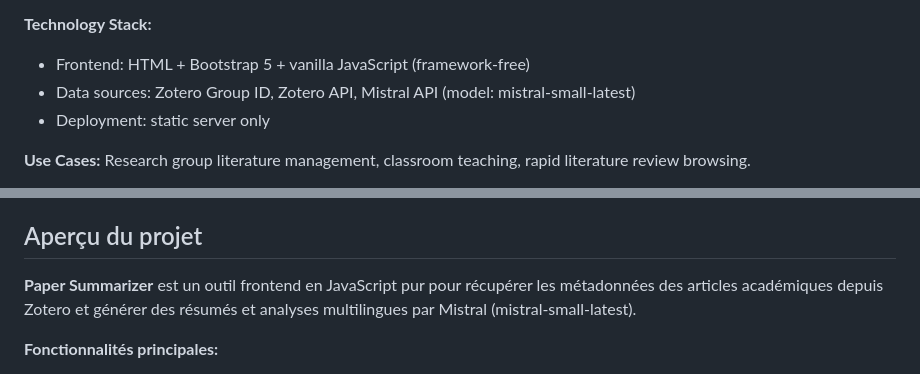
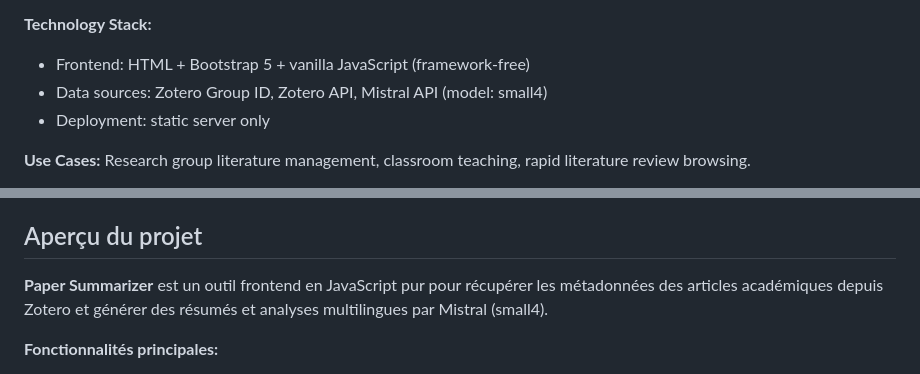
Before and after one commit to zbw123456/CORLI-paper-summarizer, a Markdown page: README.md, 2 parts joined by grey strips. GitHub-like rendering.

```diff
--- a/README.md
+++ b/README.md
@@ -22,7 +22,7 @@ The author sincerely thanks the three supervisors: Thomas Gaillat, Maria ZIMINA-
 
 **Technology Stack:**
 - Frontend: HTML + Bootstrap 5 + vanilla JavaScript (framework-free)
-- Data sources: Zotero Group ID, Zotero API, Mistral API (model: mistral-small-latest)
+- Data sources: Zotero Group ID, Zotero API, Mistral API (model: small4)
 - Deployment: static server only
 
 **Use Cases:**
@@ -82,7 +82,7 @@ L'auteur remercie sincèrement les encadrant·es : Thomas Gaillat, Maria ZIMINA-
 
 ## Aperçu du projet
 
-**Paper Summarizer** est un outil frontend en JavaScript pur pour récupérer les métadonnées des articles académiques depuis Zotero et générer des résumés et analyses multilingues par Mistral (mistral-small-latest).
+**Paper Summarizer** est un outil frontend en JavaScript pur pour récupérer les métadonnées des articles académiques depuis Zotero et générer des résumés et analyses multilingues par Mistral (small4).
 
 **Fonctionnalités principales:**
 - Synchronisation des données Zotero : supporte les bibliothèques utilisateur/groupe, récupère le titre, résumé, auteurs, année, DOI, etc.
```
